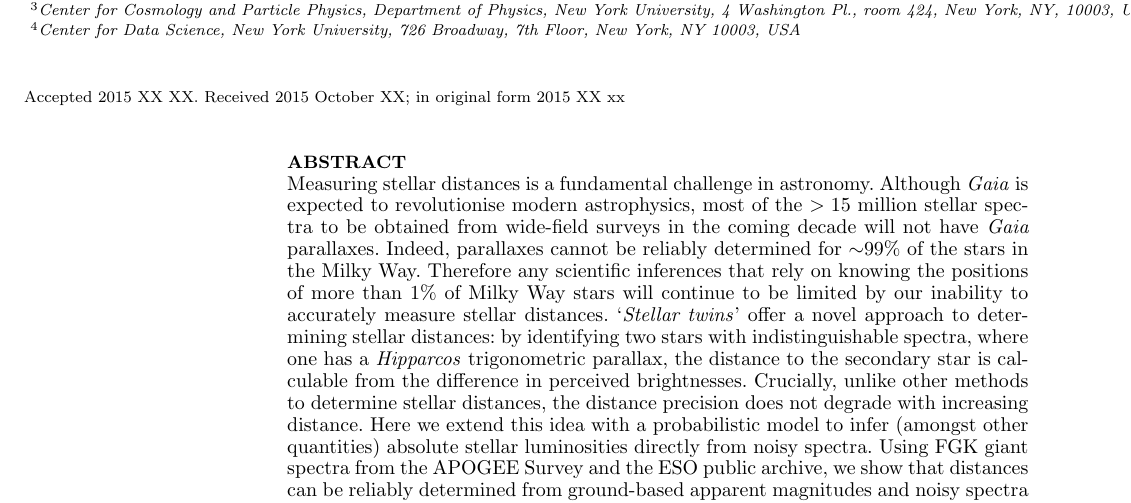
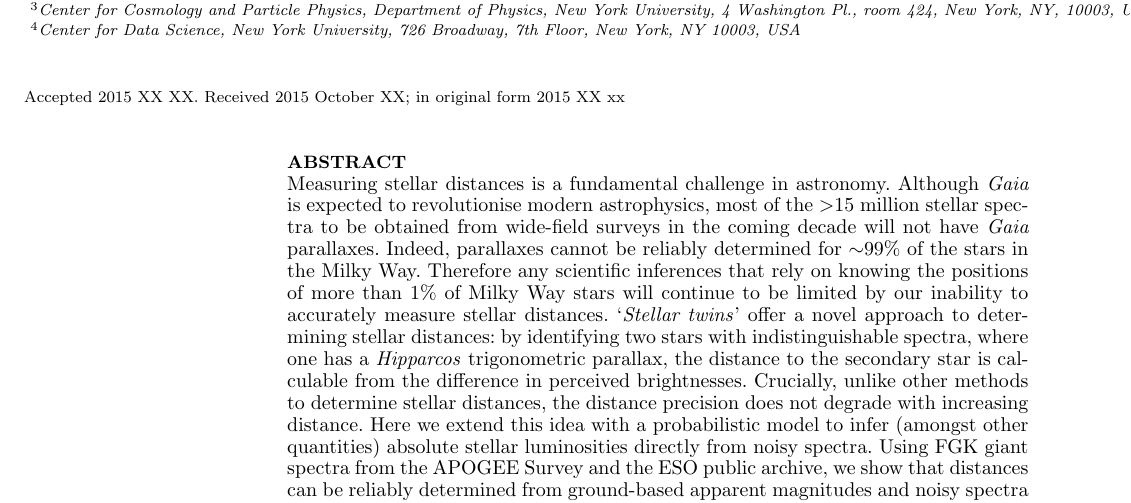
Before and after one commit to andycasey/luminosity-cannon, a LaTeX paper (article/ms.tex): part of the page, cut so that both start at the same text. Compiled offline with LaTeX, dvips and Ghostscript; a LaTeX package or settings file that is missing is left out.

Commit message:
Werd rapping

```diff
--- a/article/ms.tex
+++ b/article/ms.tex
@@ -20,4 +26,21 @@ $^4$Center for Data Science, New York University, 726 Broadway, 7th Floor, New Y
 \label{firstpage}
 
 \begin{abstract}
-Measuring stellar distances is a fundamental challenge in astronomy. Although \textit{Gaia} is expected to revolutionise modern astrophysics, most of the $>15$ million stellar spectra to be obtained from wide-field surveys in the coming decade will not have \textit{Gaia} parallaxes. Indeed, parallaxes cannot be reliably determined for $\sim$99\% of the stars in the Milky Way. Therefore any scientific inferences that rely on knowing the positions of more than 1\% of Milky Way stars will continue to be limited by our inability to accurately measure stellar distances. `\textit{Stellar twins}' offer a novel approach to determining stellar distances: by identifying two stars with indistinguishable spectra, where one has a \textit{Hipparcos} trigonometric parallax, the distance to the secondary star is calculable from the difference in perceived brightnesses. Crucially, unlike other methods to determine stellar distances, the distance precision does not degrade with increasing distance. Here we extend this idea with a probabilistic model to infer (amongst other quantities) absolute stellar luminosities directly from noisy spectra. Using FGK giant spectra from the APOGEE Survey and the ESO public archive, we show that distances can be reliably determined from ground-based apparent magnitudes and noisy spectra with an accuracy of XX pc, YY pc and ZZ pc for F, G and K-type giants, the most populous Galactic stellar tracers. We employ our probabilistic model to \textit{predict Gaia DR2 parallaxes} for XX FGK stars, and pledge to publicly announce a comparison once \textit{Gaia} parallaxes are made available, no matter what the result.
+Measuring stellar distances is a fundamental challenge in astronomy. Although
+\textit{Gaia} is expected to revolutionise modern astrophysics, most of the
+$>$15 million stellar spectra to be obtained from wide-field surveys in the
+coming decade will not have \textit{Gaia} parallaxes. Indeed, parallaxes cannot
+be reliably determined for $\sim$99\% of the stars in the Milky Way. Therefore
+any scientific inferences that rely on knowing the positions of more than 1\% of
+Milky Way stars will continue to be limited by our inability to accurately
+measure stellar distances. `\textit{Stellar twins}' offer a novel approach to
+determining stellar distances: by identifying two stars with indistinguishable
+spectra, where one has a \textit{Hipparcos} trigonometric parallax, the distance
+ to the secondary star is calculable from the difference in perceived
+ brightnesses. Crucially, unlike other methods to determine stellar distances,
+the distance precision does not degrade with increasing distance. Here we extend
+ this idea with a probabilistic model to infer (amongst other quantities)
+absolute stellar luminosities directly from noisy spectra. Using FGK giant
+spectra from the APOGEE Survey and the ESO public archive, we show that
+distances can be reliably determined from ground-based apparent magnitudes and
+noisy spectra with an accuracy of XX pc, YY pc and ZZ pc for F, G and K-type
```
Also changed, not shown: article/ms.tex (24 more changed lines).
